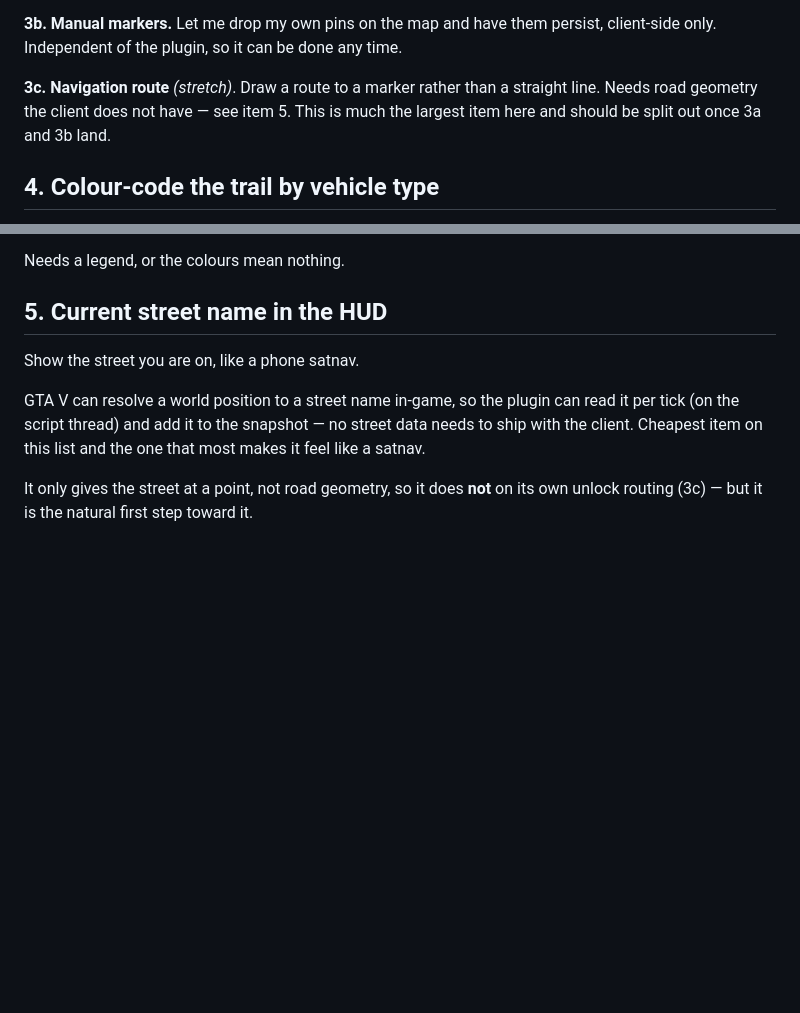
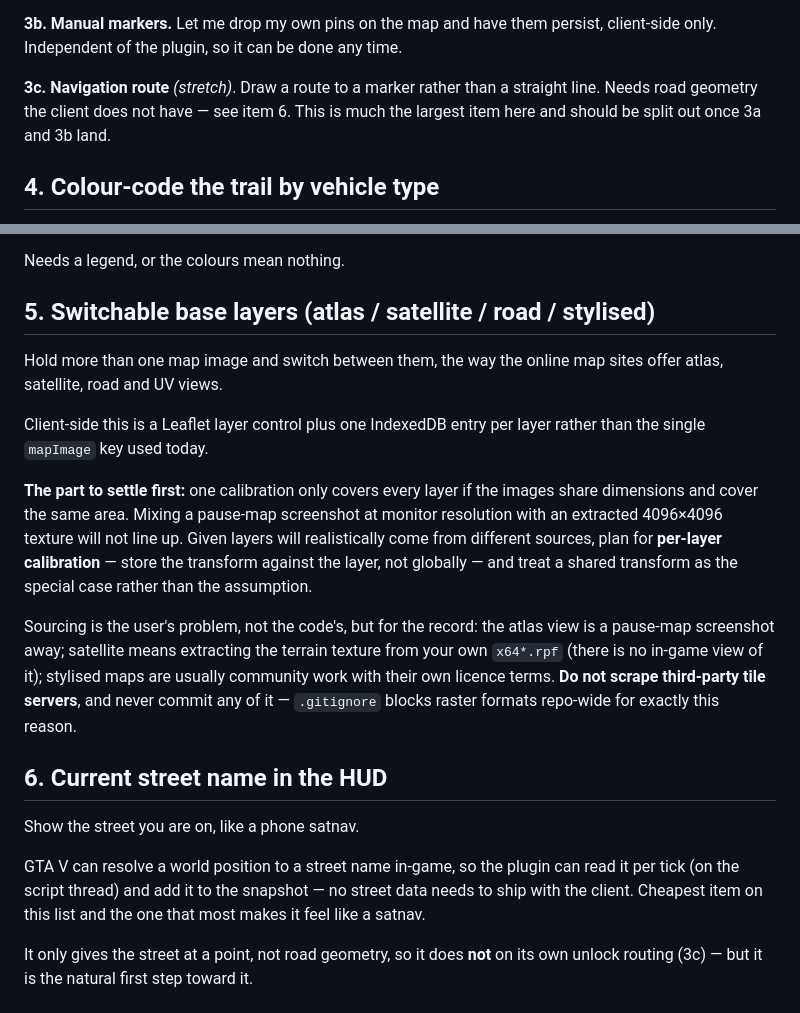
Before and after one commit to TanisRoberts/gta5-live-map, a Markdown page: TODO.md, 2 parts joined by grey strips. Rendered like a GitHub page; blank space fills up the shorter version.

Commit message:
TODO: add switchable base layers as item 5
Multiple map images (atlas / satellite / road / stylised) with a layer
switcher. Notes that per-layer calibration is the safe assumption, since
layers realistically come from different sources at different
resolutions and will not share one transform.

Co-Authored-By: Claude Opus 4.8 <noreply@anthropic.com>

```diff
--- a/TODO.md
+++ b/TODO.md
@@ -54,7 +54,7 @@ endpoint or a lower update rate, not the 20 Hz position payload.
 client-side only. Independent of the plugin, so it can be done any time.
 
 **3c. Navigation route** *(stretch)*. Draw a route to a marker rather than a
-straight line. Needs road geometry the client does not have — see item 5. This is
+straight line. Needs road geometry the client does not have — see item 6. This is
 much the largest item here and should be split out once 3a and 3b land.
 
 ## 4. Colour-code the trail by vehicle type
@@ -75,7 +75,29 @@ is added.
 
 Needs a legend, or the colours mean nothing.
 
-## 5. Current street name in the HUD
+## 5. Switchable base layers (atlas / satellite / road / stylised)
+
+Hold more than one map image and switch between them, the way the online map
+sites offer atlas, satellite, road and UV views.
+
+Client-side this is a Leaflet layer control plus one IndexedDB entry per layer
+rather than the single `mapImage` key used today.
+
+**The part to settle first:** one calibration only covers every layer if the
+images share dimensions and cover the same area. Mixing a pause-map screenshot at
+monitor resolution with an extracted 4096×4096 texture will not line up. Given
+layers will realistically come from different sources, plan for **per-layer
+calibration** — store the transform against the layer, not globally — and treat a
+shared transform as the special case rather than the assumption.
+
+Sourcing is the user's problem, not the code's, but for the record: the atlas view
+is a pause-map screenshot away; satellite means extracting the terrain texture from
+your own `x64*.rpf` (there is no in-game view of it); stylised maps are usually
+community work with their own licence terms. **Do not scrape third-party tile
+servers**, and never commit any of it — `.gitignore` blocks raster formats
+repo-wide for exactly this reason.
+
+## 6. Current street name in the HUD
 
 Show the street you are on, like a phone satnav.
 
```
